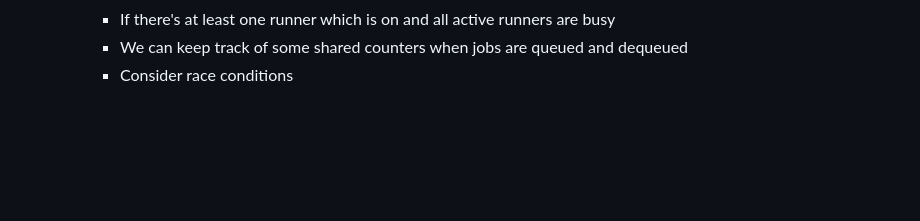
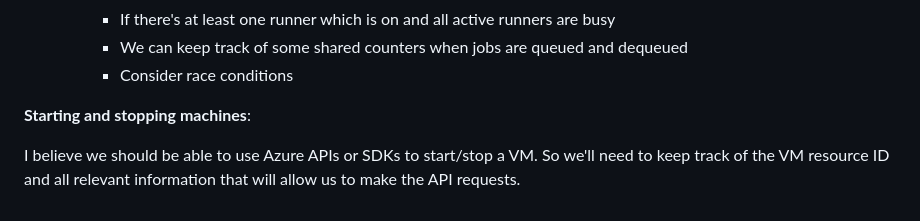
Before and after one commit to habbes/sharpbench, a Markdown page: brainstorm/2024-06-06-runner-orchestration.md, the part around the change. Drawn GitHub-style; blank space fills up the shorter version.

Commit message:
Starting and stopping machines

```diff
--- a/brainstorm/2024-06-06-runner-orchestration.md
+++ b/brainstorm/2024-06-06-runner-orchestration.md
@@ -104,3 +104,7 @@ When should we turn on a machine? When the following conditions are all met:
     - If there's at least one runner which is on and all active runners are busy
     - We can keep track of some shared counters when jobs are queued and dequeued
     - Consider race conditions
+
+**Starting and stopping machines**:
+
+I believe we should be able to use Azure APIs or SDKs to start/stop a VM. So we'll need to keep track of the VM resource ID and all relevant information that will allow us to make the API requests.
```
